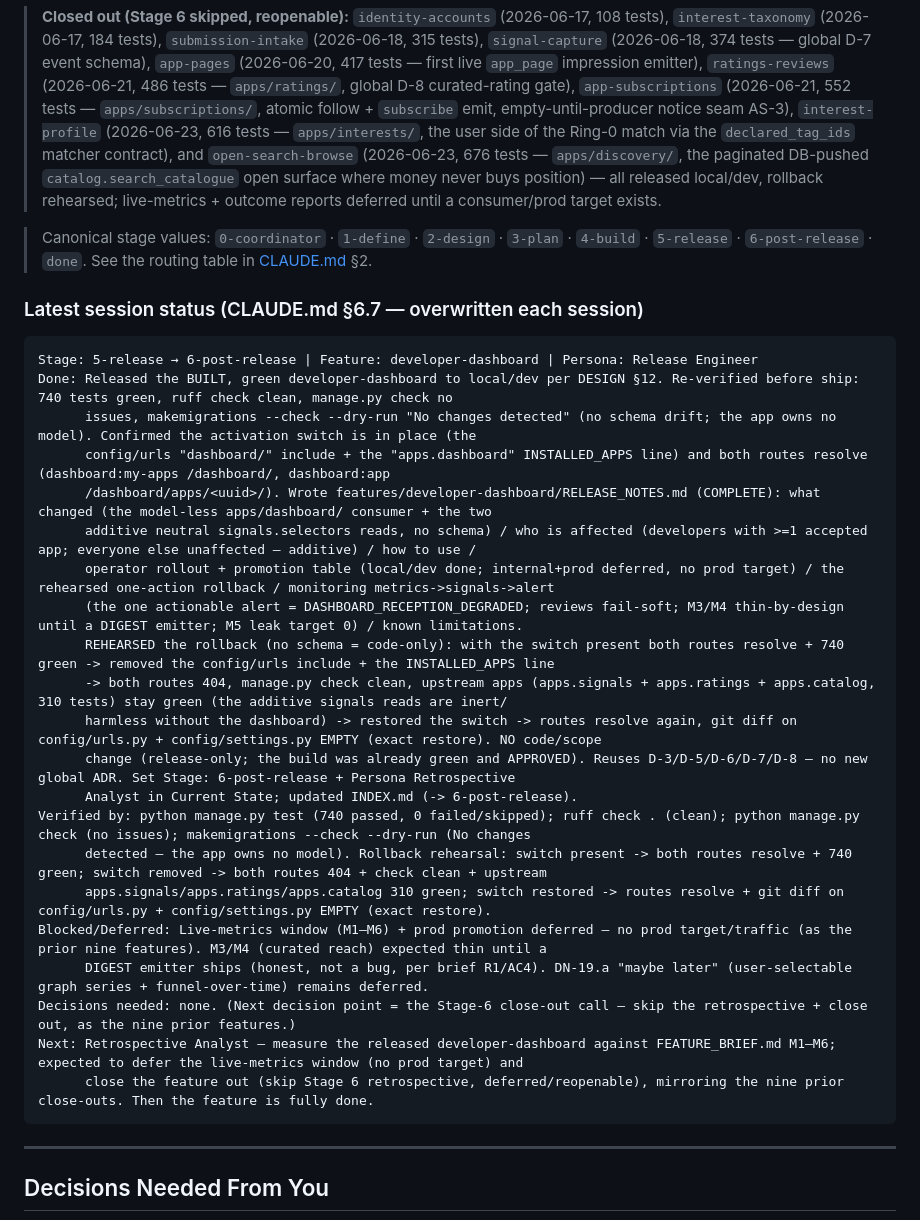
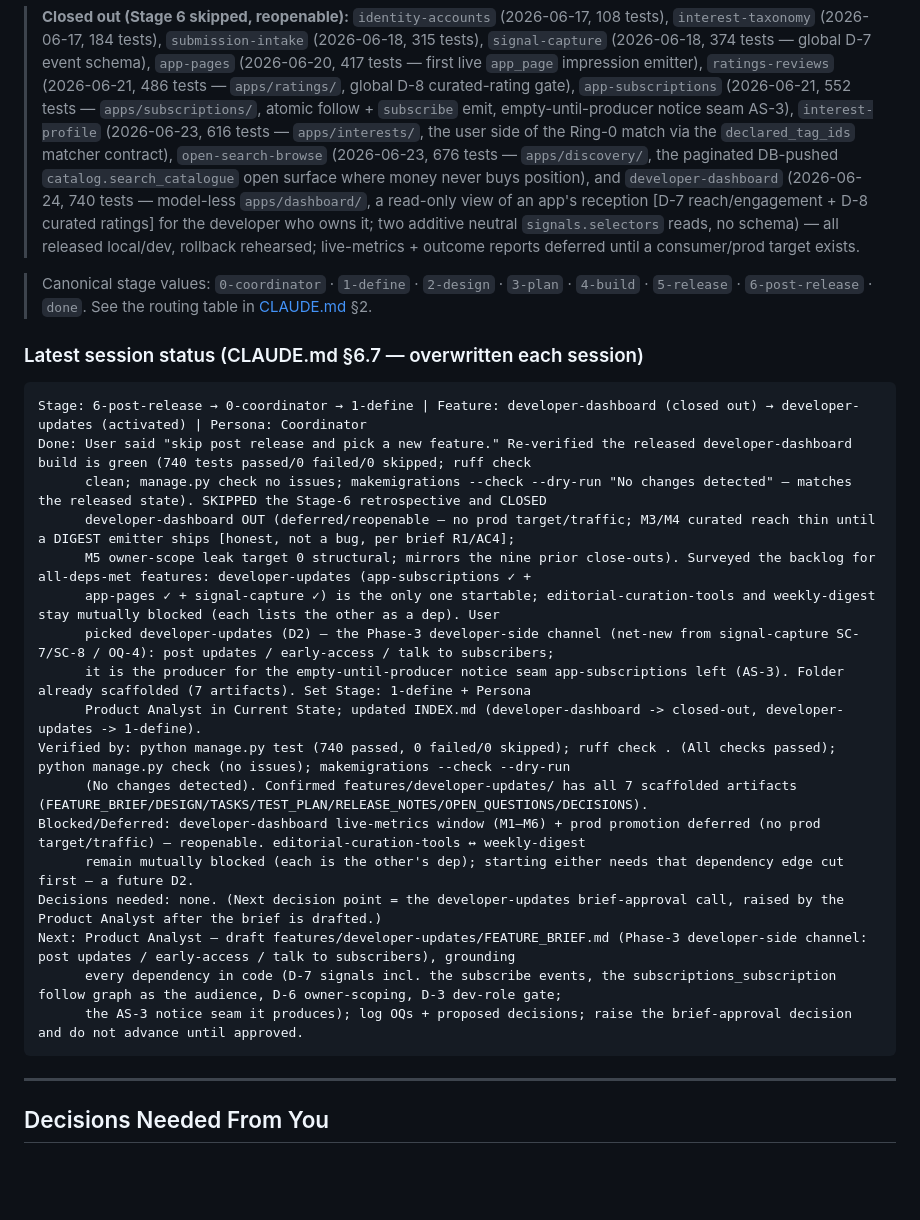
Before and after one commit to ychamel/app-discovery, a Markdown page: CONTROL.md, the part around one of its changes. Drawn GitHub-style; blank space fills up the shorter version.

Commit message:
handover

````diff
--- a/CONTROL.md
+++ b/CONTROL.md
@@ -30,11 +30,14 @@ Rules:
 > curated-rating gate), `app-subscriptions` (2026-06-21, 552 tests — `apps/subscriptions/`,
 > atomic follow + `subscribe` emit, empty-until-producer notice seam AS-3),
 > `interest-profile` (2026-06-23, 616 tests — `apps/interests/`, the user side of the
-> Ring-0 match via the `declared_tag_ids` matcher contract), and `open-search-browse`
+> Ring-0 match via the `declared_tag_ids` matcher contract), `open-search-browse`
 > (2026-06-23, 676 tests — `apps/discovery/`, the paginated DB-pushed
-> `catalog.search_catalogue` open surface where money never buys position) — all released
-> local/dev, rollback rehearsed; live-metrics + outcome reports deferred until a
-> consumer/prod target exists.
+> `catalog.search_catalogue` open surface where money never buys position), and
+> `developer-dashboard` (2026-06-24, 740 tests — model-less `apps/dashboard/`, a
+> read-only view of an app's reception [D-7 reach/engagement + D-8 curated ratings] for
+> the developer who owns it; two additive neutral `signals.selectors` reads, no schema) —
+> all released local/dev, rollback rehearsed; live-metrics + outcome reports deferred
+> until a consumer/prod target exists.
 
 > Canonical stage values: `0-coordinator` · `1-define` · `2-design` · `3-plan` ·
 > `4-build` · `5-release` · `6-post-release` · `done`. See the routing table in
@@ -43,27 +46,23 @@ Rules:
 ### Latest session status (CLAUDE.md §6.7 — overwritten each session)
 
 ```
-Stage: 5-release → 6-post-release | Feature: developer-dashboard | Persona: Release Engineer
-Done: Released the BUILT, green developer-dashboard to local/dev per DESIGN §12. Re-verified before ship: 740 tests green, ruff check clean, manage.py check no
-      issues, makemigrations --check --dry-run "No changes detected" (no schema drift; the app owns no model). Confirmed the activation switch is in place (the
-      config/urls "dashboard/" include + the "apps.dashboard" INSTALLED_APPS line) and both routes resolve (dashboard:my-apps /dashboard/, dashboard:app
-      /dashboard/apps/<uuid>/). Wrote features/developer-dashboard/RELEASE_NOTES.md (COMPLETE): what changed (the model-less apps/dashboard/ consumer + the two
-      additive neutral signals.selectors reads, no schema) / who is affected (developers with >=1 accepted app; everyone else unaffected — additive) / how to use /
-      operator rollout + promotion table (local/dev done; internal+prod deferred, no prod target) / the rehearsed one-action rollback / monitoring metrics->signals->alert
-      (the one actionable alert = DASHBOARD_RECEPTION_DEGRADED; reviews fail-soft; M3/M4 thin-by-design until a DIGEST emitter; M5 leak target 0) / known limitations.
-      REHEARSED the rollback (no schema = code-only): with the switch present both routes resolve + 740 green -> removed the config/urls include + the INSTALLED_APPS line
-      -> both routes 404, manage.py check clean, upstream apps (apps.signals + apps.ratings + apps.catalog, 310 tests) stay green (the additive signals reads are inert/
-      harmless without the dashboard) -> restored the switch -> routes resolve again, git diff on config/urls.py + config/settings.py EMPTY (exact restore). NO code/scope
-      change (release-only; the build was already green and APPROVED). Reuses D-3/D-5/D-6/D-7/D-8 — no new global ADR. Set Stage: 6-post-release + Persona Retrospective
-      Analyst in Current State; updated INDEX.md (-> 6-post-release).
-Verified by: python manage.py test (740 passed, 0 failed/skipped); ruff check . (clean); python manage.py check (no issues); makemigrations --check --dry-run (No changes
-      detected — the app owns no model). Rollback rehearsal: switch present -> both routes resolve + 740 green; switch removed -> both routes 404 + check clean + upstream
-      apps.signals/apps.ratings/apps.catalog 310 green; switch restored -> routes resolve + git diff on config/urls.py + config/settings.py EMPTY (exact restore).
-Blocked/Deferred: Live-metrics window (M1–M6) + prod promotion deferred — no prod target/traffic (as the prior nine features). M3/M4 (curated reach) expected thin until a
-      DIGEST emitter ships (honest, not a bug, per brief R1/AC4). DN-19.a "maybe later" (user-selectable graph series + funnel-over-time) remains deferred.
-Decisions needed: none. (Next decision point = the Stage-6 close-out call — skip the retrospective + close out, as the nine prior features.)
-Next: Retrospective Analyst — measure the released developer-dashboard against FEATURE_BRIEF.md M1–M6; expected to defer the live-metrics window (no prod target) and
-      close the feature out (skip Stage 6 retrospective, deferred/reopenable), mirroring the nine prior close-outs. Then the feature is fully done.
+Stage: 6-post-release → 0-coordinator → 1-define | Feature: developer-dashboard (closed out) → developer-updates (activated) | Persona: Coordinator
+Done: User said "skip post release and pick a new feature." Re-verified the released developer-dashboard build is green (740 tests passed/0 failed/0 skipped; ruff check
+      clean; manage.py check no issues; makemigrations --check --dry-run "No changes detected" — matches the released state). SKIPPED the Stage-6 retrospective and CLOSED
+      developer-dashboard OUT (deferred/reopenable — no prod target/traffic; M3/M4 curated reach thin until a DIGEST emitter ships [honest, not a bug, per brief R1/AC4];
+      M5 owner-scope leak target 0 structural; mirrors the nine prior close-outs). Surveyed the backlog for all-deps-met features: developer-updates (app-subscriptions ✓ +
+      app-pages ✓ + signal-capture ✓) is the only one startable; editorial-curation-tools and weekly-digest stay mutually blocked (each lists the other as a dep). User
+      picked developer-updates (D2) — the Phase-3 developer-side channel (net-new from signal-capture SC-7/SC-8 / OQ-4): post updates / early-access / talk to subscribers;
+      it is the producer for the empty-until-producer notice seam app-subscriptions left (AS-3). Folder already scaffolded (7 artifacts). Set Stage: 1-define + Persona
+      Product Analyst in Current State; updated INDEX.md (developer-dashboard -> closed-out, developer-updates -> 1-define).
+Verified by: python manage.py test (740 passed, 0 failed/0 skipped); ruff check . (All checks passed); python manage.py check (no issues); makemigrations --check --dry-run
+      (No changes detected). Confirmed features/developer-updates/ has all 7 scaffolded artifacts (FEATURE_BRIEF/DESIGN/TASKS/TEST_PLAN/RELEASE_NOTES/OPEN_QUESTIONS/DECISIONS).
+Blocked/Deferred: developer-dashboard live-metrics window (M1–M6) + prod promotion deferred (no prod target/traffic) — reopenable. editorial-curation-tools ↔ weekly-digest
+      remain mutually blocked (each is the other's dep); starting either needs that dependency edge cut first — a future D2.
+Decisions needed: none. (Next decision point = the developer-updates brief-approval call, raised by the Product Analyst after the brief is drafted.)
+Next: Product Analyst — draft features/developer-updates/FEATURE_BRIEF.md (Phase-3 developer-side channel: post updates / early-access / talk to subscribers), grounding
+      every dependency in code (D-7 signals incl. the subscribe events, the subscriptions_subscription follow graph as the audience, D-6 owner-scoping, D-3 dev-role gate;
+      the AS-3 notice seam it produces); log OQs + proposed decisions; raise the brief-approval decision and do not advance until approved.
 ```
 
 ---
````
Also changed, not shown: other parts of CONTROL.md (+7 -5 lines), features/INDEX.md (+2 -2 lines).
